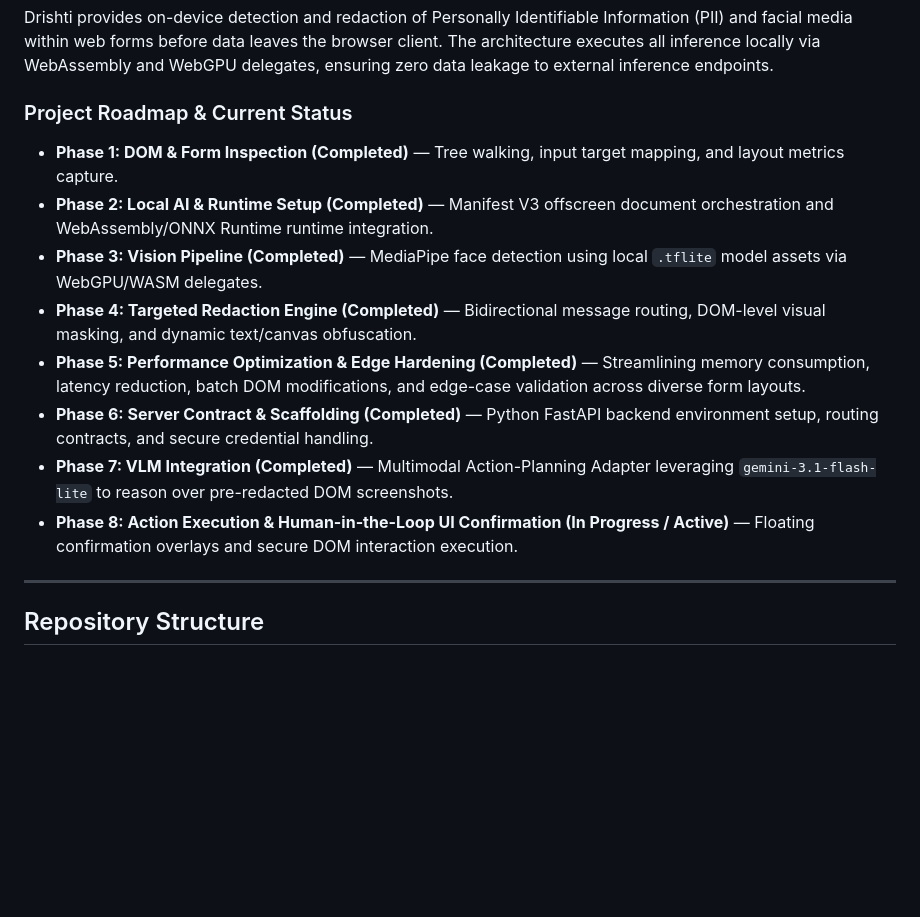
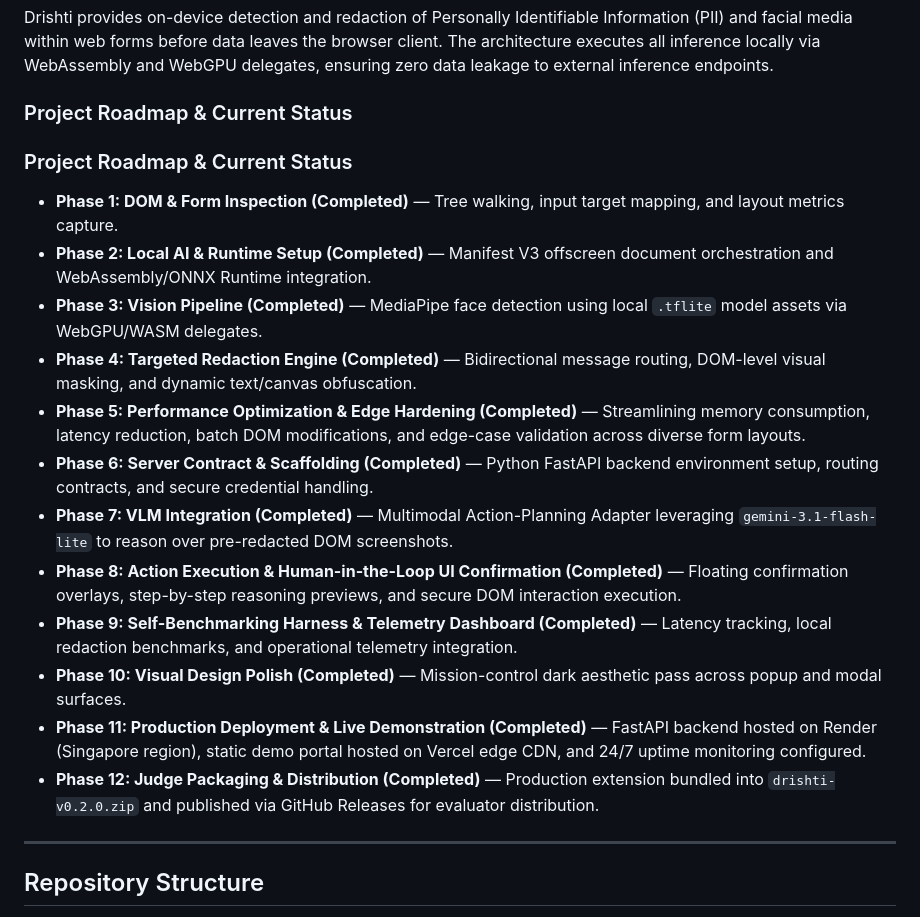
Before and after one commit to Abhay-ab0045/Drishti, a Markdown page: readme.md, the part around the change. GitHub-like rendering; blank space fills up the shorter version.

```diff
--- a/readme.md
+++ b/readme.md
@@ -25,15 +25,20 @@ Drishti provides on-device detection and redaction of Personally Identifiable In
 
 ### Project Roadmap & Current Status
 
+### Project Roadmap & Current Status
+
 * **Phase 1: DOM & Form Inspection (Completed)** — Tree walking, input target mapping, and layout metrics capture.
-* **Phase 2: Local AI & Runtime Setup (Completed)** — Manifest V3 offscreen document orchestration and WebAssembly/ONNX Runtime runtime integration.
+* **Phase 2: Local AI & Runtime Setup (Completed)** — Manifest V3 offscreen document orchestration and WebAssembly/ONNX Runtime integration.
 * **Phase 3: Vision Pipeline (Completed)** — MediaPipe face detection using local `.tflite` model assets via WebGPU/WASM delegates.
 * **Phase 4: Targeted Redaction Engine (Completed)** — Bidirectional message routing, DOM-level visual masking, and dynamic text/canvas obfuscation.
 * **Phase 5: Performance Optimization & Edge Hardening (Completed)** — Streamlining memory consumption, latency reduction, batch DOM modifications, and edge-case validation across diverse form layouts.
 * **Phase 6: Server Contract & Scaffolding (Completed)** — Python FastAPI backend environment setup, routing contracts, and secure credential handling.
 * **Phase 7: VLM Integration (Completed)** — Multimodal Action-Planning Adapter leveraging `gemini-3.1-flash-lite` to reason over pre-redacted DOM screenshots.
-* **Phase 8: Action Execution & Human-in-the-Loop UI Confirmation (In Progress / Active)** — Floating confirmation overlays and secure DOM interaction execution.
-
+* **Phase 8: Action Execution & Human-in-the-Loop UI Confirmation (Completed)** — Floating confirmation overlays, step-by-step reasoning previews, and secure DOM interaction execution.
+* **Phase 9: Self-Benchmarking Harness & Telemetry Dashboard (Completed)** — Latency tracking, local redaction benchmarks, and operational telemetry integration.
+* **Phase 10: Visual Design Polish (Completed)** — Mission-control dark aesthetic pass across popup and modal surfaces.
+* **Phase 11: Production Deployment & Live Demonstration (Completed)** — FastAPI backend hosted on Render (Singapore region), static demo portal hosted on Vercel edge CDN, and 24/7 uptime monitoring configured.
+* **Phase 12: Judge Packaging & Distribution (Completed)** — Production extension bundled into `drishti-v0.2.0.zip` and published via GitHub Releases for evaluator distribution.
 ---
 
 ## Repository Structure
```
